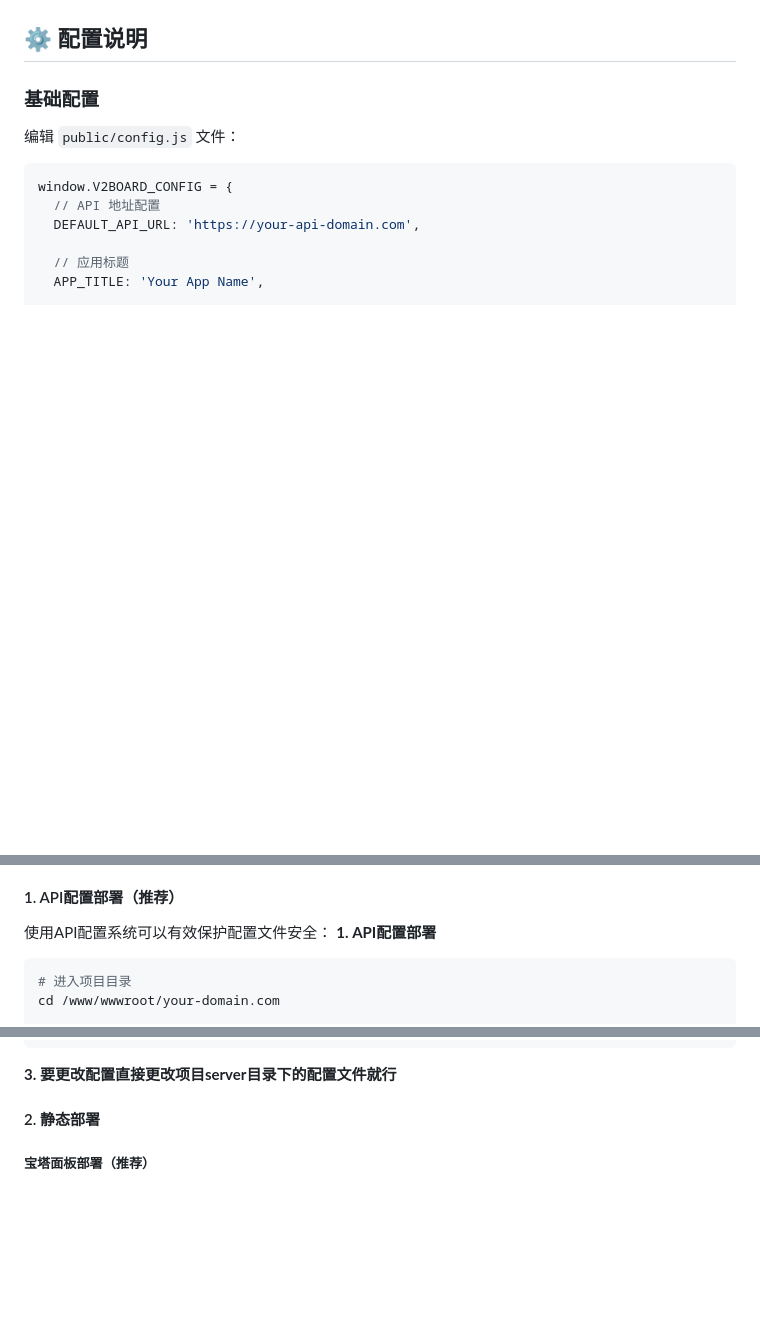
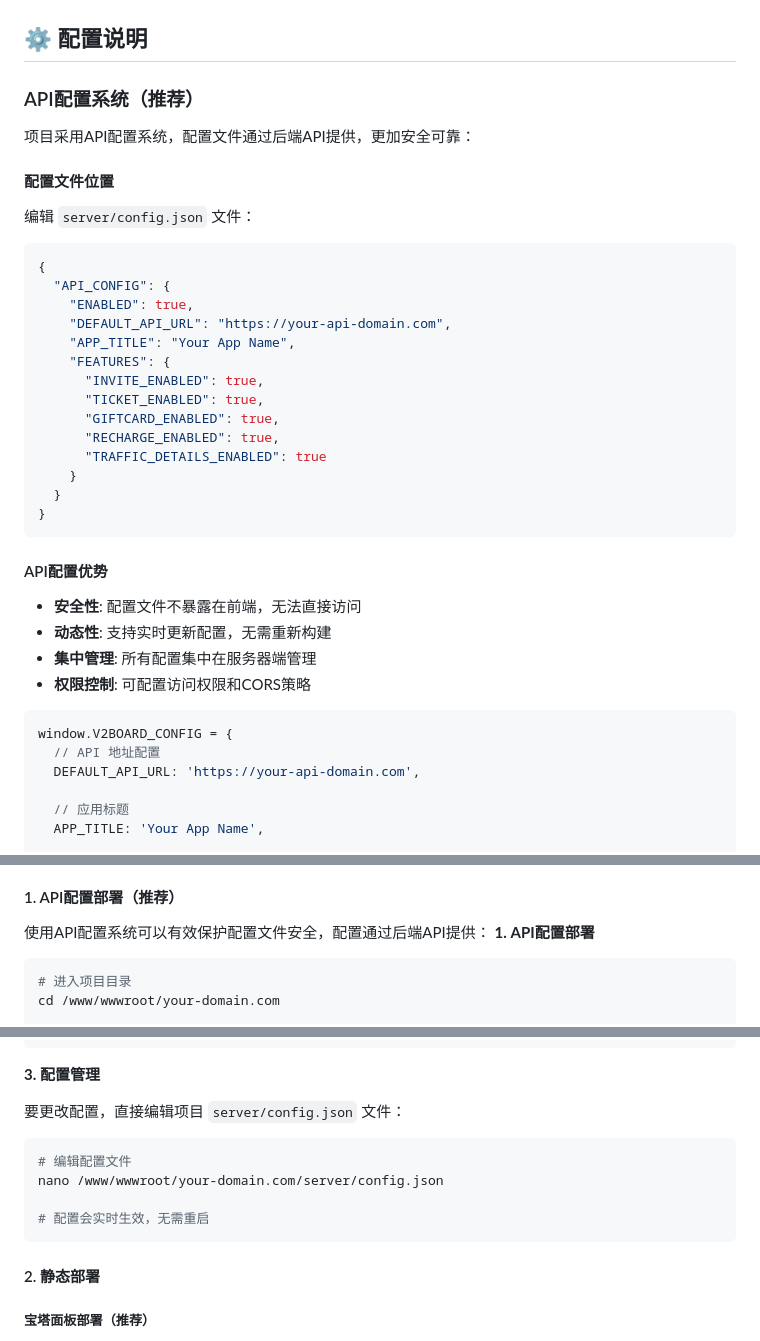
Before and after one commit to pjy02/v2board-theme-luck, a Markdown page: README.md, 3 parts joined by grey strips. Drawn GitHub-style; blank space fills up the shorter version.

````diff
--- a/README.md
+++ b/README.md
@@ -83,9 +83,36 @@
 
 ## ⚙️ 配置说明
 
-### 基础配置
+### API配置系统（推荐）
 
-编辑 `public/config.js` 文件：
+项目采用API配置系统，配置文件通过后端API提供，更加安全可靠：
+
+#### 配置文件位置
+编辑 `server/config.json` 文件：
+
+```json
+{
+  "API_CONFIG": {
+    "ENABLED": true,
+    "DEFAULT_API_URL": "https://your-api-domain.com",
+    "APP_TITLE": "Your App Name",
+    "FEATURES": {
+      "INVITE_ENABLED": true,
+      "TICKET_ENABLED": true,
+      "GIFTCARD_ENABLED": true,
+      "RECHARGE_ENABLED": true,
+      "TRAFFIC_DETAILS_ENABLED": true
+    }
+  }
+}
+```
+
+#### API配置优势
+- **安全性**: 配置文件不暴露在前端，无法直接访问
+- **动态性**: 支持实时更新配置，无需重新构建
+- **集中管理**: 所有配置集中在服务器端管理
+- **权限控制**: 可配置访问权限和CORS策略
+
 
 ```javascript
 window.V2BOARD_CONFIG = {
@@ -156,7 +183,7 @@ import { darkTheme } from 'naive-ui'
 
 #### 1. API配置部署（推荐）
 
-使用API配置系统可以有效保护配置文件安全：
+使用API配置系统可以有效保护配置文件安全，配置通过后端API提供：
 **1. API配置部署**
 ```bash
 # 进入项目目录
@@ -196,7 +223,16 @@ location /api/ {
     proxy_set_header X-Forwarded-Proto $scheme;
 }
 ```
-**3. 要更改配置直接更改项目server目录下的配置文件就行**
+**3. 配置管理**
+
+要更改配置，直接编辑项目 `server/config.json` 文件：
+
+```bash
+# 编辑配置文件
+nano /www/wwwroot/your-domain.com/server/config.json
+
+# 配置会实时生效，无需重启
+```
 
 #### 2. 静态部署
 
````
